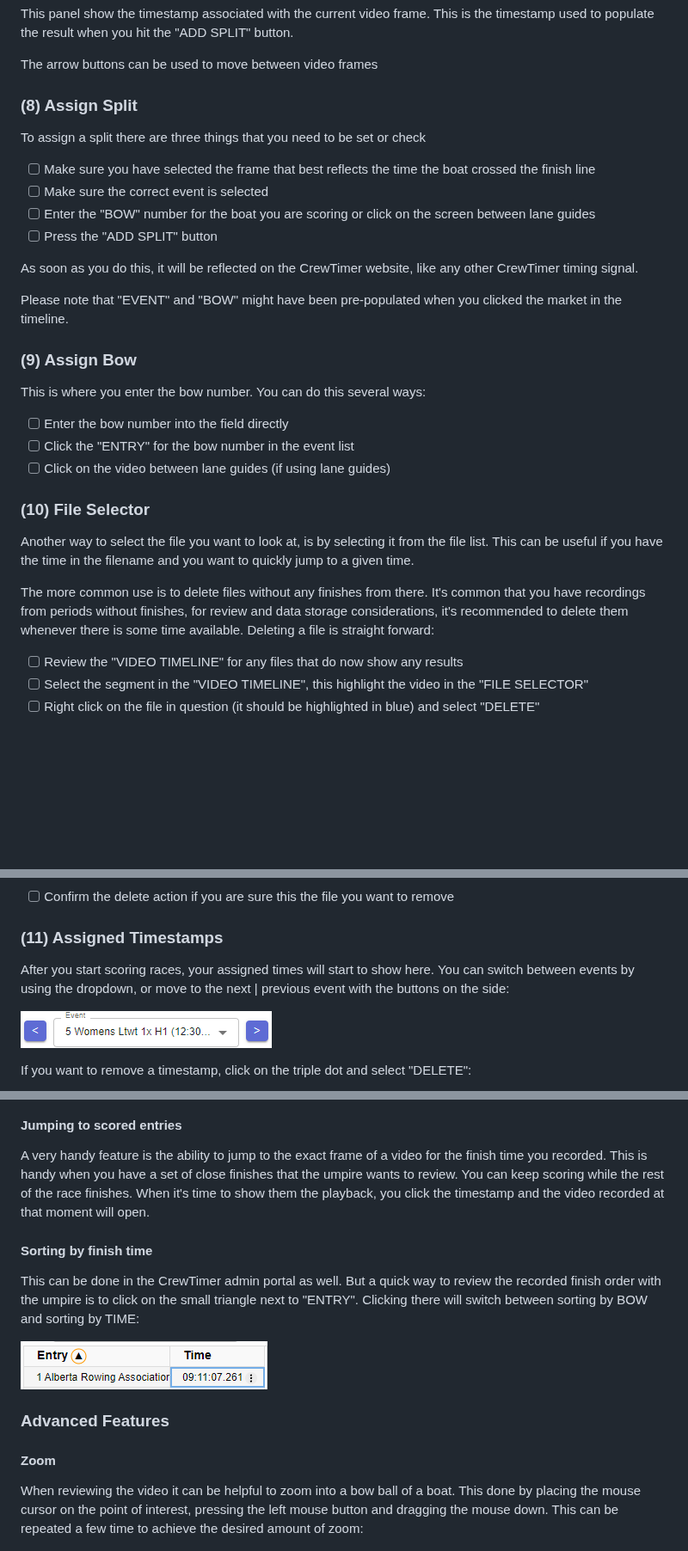
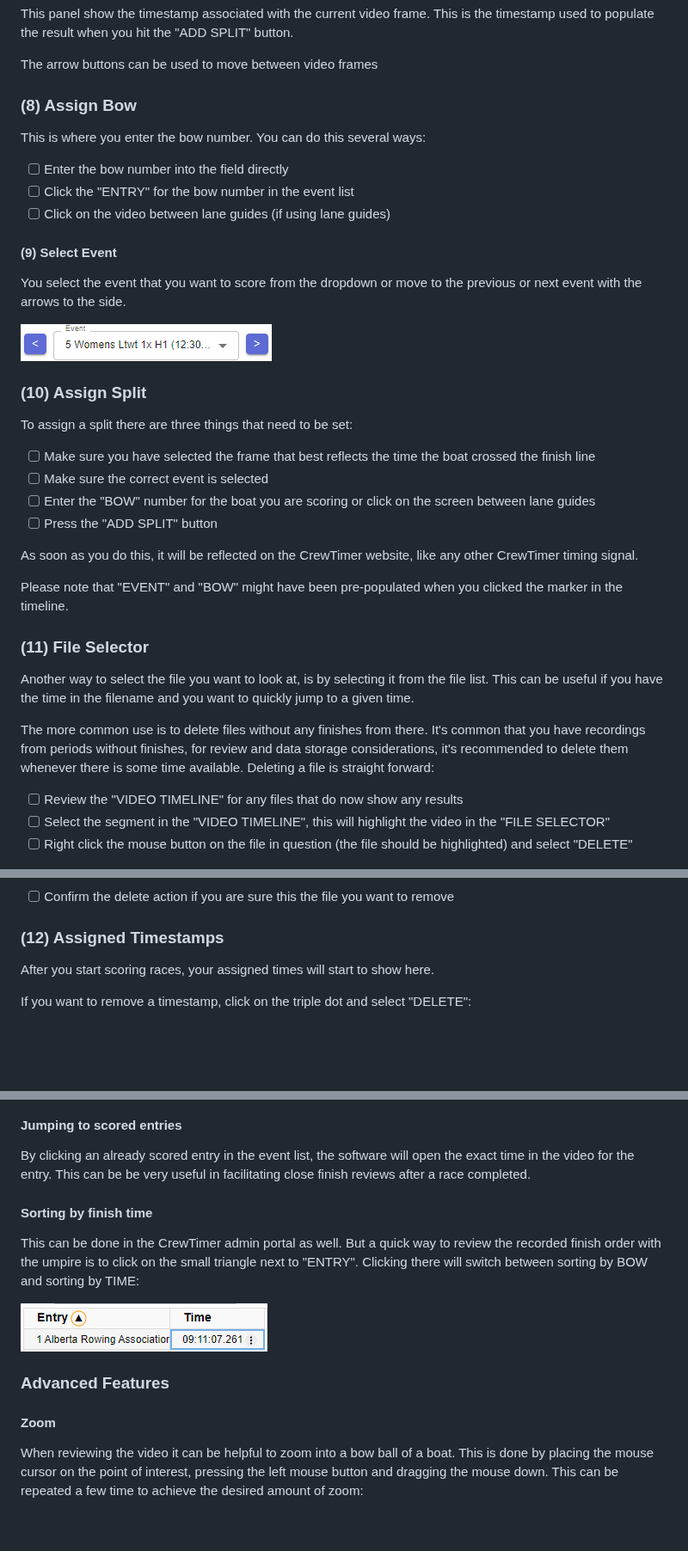
Before and after one commit to crewtimer/crewtimer-doc, a Markdown page: video-review/ReviewingVideo.md, 3 parts joined by grey strips. Shown at 86% size. Rendered like a GitHub page; blank space fills up the shorter version.

```diff
--- a/video-review/ReviewingVideo.md
+++ b/video-review/ReviewingVideo.md
@@ -143,9 +144,23 @@ This panel show the timestamp associated with the current video frame. This is t
 
 The arrow buttons can be used to move between video frames
 
-### (8) Assign Split
+### (8) Assign Bow
 
-To assign a split there are three things that you need to be set or check
+This is where you enter the bow number. You can do this several ways:
+
+- [ ] Enter the bow number into the field directly
+- [ ] Click the "ENTRY" for the bow number in the event list
+- [ ] Click on the video between lane guides (if using lane guides)
+
+#### (9) Select Event
+
+You select the event that you want to score from the dropdown or move to the previous or next event with the arrows to the side.
+
+![image-20240602110317753](assets/image-20240602110317753.png)
+
+### (10) Assign Split
+
+To assign a split there are three things that need to be set:
 
 - [ ] Make sure you have selected the frame that best reflects the time the boat crossed the finish line
 - [ ] Make sure the correct event is selected
@@ -154,35 +169,25 @@ To assign a split there are three things that you need to be set or check
 
 As soon as you do this, it will be reflected on the CrewTimer website, like any other CrewTimer timing signal.
 
-Please note that "EVENT" and "BOW" might have been pre-populated when you clicked the market in the timeline.
+Please note that "EVENT" and "BOW" might have been pre-populated when you clicked the marker in the timeline.
 
-### (9) Assign Bow
-
-This is where you enter the bow number. You can do this several ways:
-
-- [ ] Enter the bow number into the field directly
-- [ ] Click the "ENTRY" for the bow number in the event list
-- [ ] Click on the video between lane guides (if using lane guides)
-
-### (10) File Selector
+### (11) File Selector
 
 Another way to select the file you want to look at, is by selecting it from the file list. This can be useful if you have the time in the filename and you want to quickly jump to a given time.
 
 The more common use is to delete files without any finishes from there. It's common that you have recordings from periods without finishes, for review and data storage considerations, it's recommended to delete them whenever there is some time available. Deleting a file is straight forward:
 
 - [ ] Review the "VIDEO TIMELINE" for any files that do now show any results
-- [ ] Select the segment in the "VIDEO TIMELINE", this highlight the video in the "FILE SELECTOR"
-- [ ] Right click on the file in question (it should be highlighted in blue) and select "DELETE"
+- [ ] Select the segment in the "VIDEO TIMELINE", this will highlight the video in the "FILE SELECTOR"
+- [ ] Right click the mouse button on the file in question (the file should be highlighted) and select "DELETE"
 
 ![image-20240602104450606](assets/image-20240602104450606.png)
 
 - [ ] Confirm the delete action if you are sure this the file you want to remove
 
-### (11) Assigned Timestamps
+### (12) Assigned Timestamps
 
-After you start scoring races, your assigned times will start to show here. You can switch between events by using the dropdown, or move to the next | previous event with the buttons on the side:
-
-![image-20240602110317753](assets/image-20240602110317753.png)
+After you start scoring races, your assigned times will start to show here.
 
 If you want to remove a timestamp, click on the triple dot and select "DELETE":
 
@@ -194,7 +199,7 @@ You will be asked to confirm that you want to delete this timestamp:
 
 #### Jumping to scored entries
 
-A very handy feature is the ability to jump to the exact frame of a video for the finish time you recorded. This is handy when you have a set of close finishes that the umpire wants to review. You can keep scoring while the rest of the race finishes. When it's time to show them the playback, you click the timestamp and the video recorded at that moment will open.
+By clicking an already scored entry in the event list, the software will open the exact time in the video for the entry. This can be be very useful in facilitating close finish reviews after a race completed.
 
 #### Sorting by finish time
 
@@ -206,7 +211,7 @@ This can be done in the CrewTimer admin portal as well. But a quick way to revie
 
 #### Zoom
 
-When reviewing the video it can be helpful to zoom into a bow ball of a boat. This done by placing the mouse cursor on the point of interest, pressing the left mouse button and dragging the mouse down. This can be repeated a few time to achieve the desired amount of zoom:
+When reviewing the video it can be helpful to zoom into a bow ball of a boat. This is done by placing the mouse cursor on the point of interest, pressing the left mouse button and dragging the mouse down. This can be repeated a few time to achieve the desired amount of zoom:
 
 ![image-20240602203828239](assets/image-20240602203828239.png)
 
```
Also changed, not shown: other parts of video-review/ReviewingVideo.md (+16 -15 lines), video-review/assets/Main_UI.png, 1 other file.
